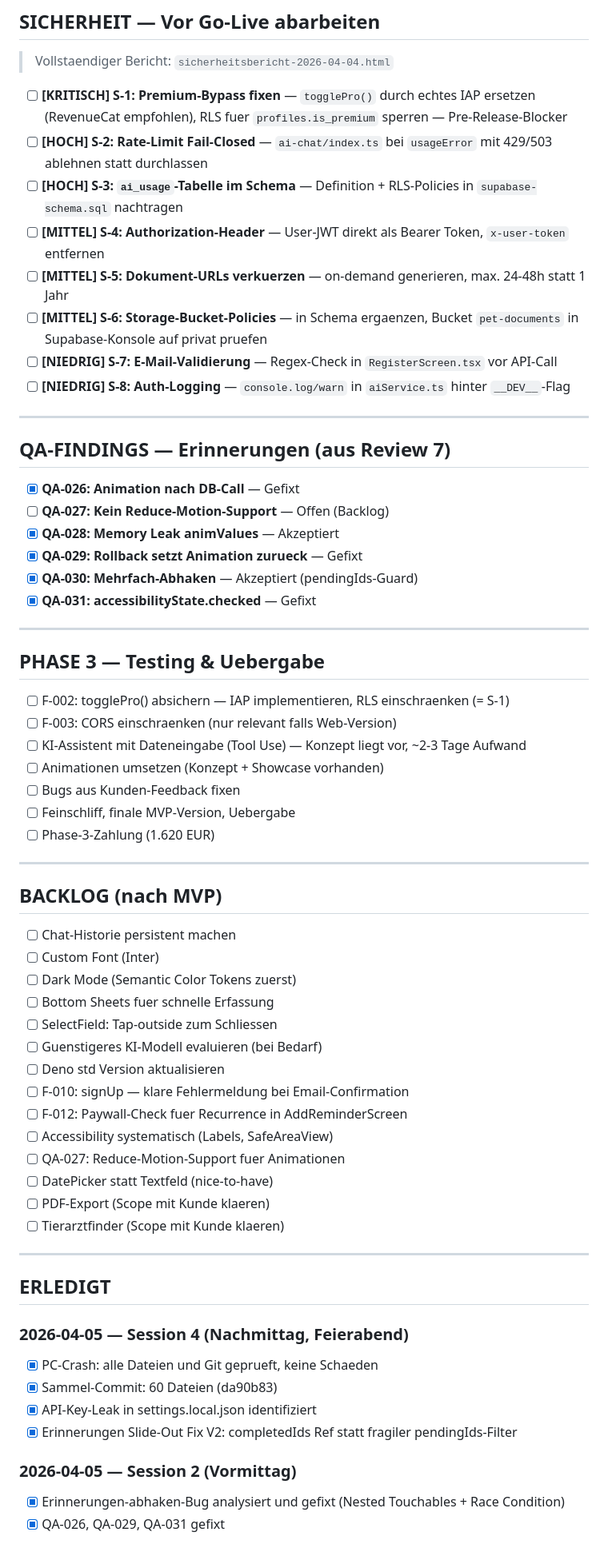
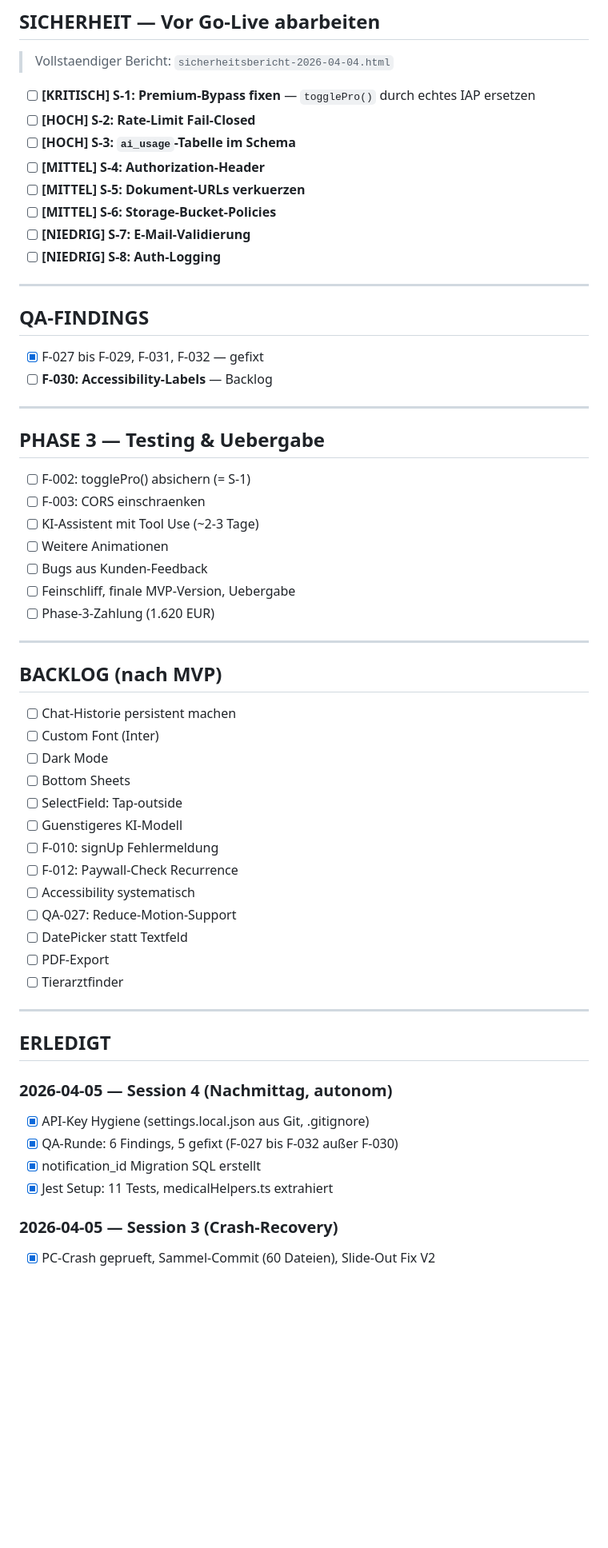
Before and after one commit to bjarnewlf/Vetapp, a Markdown page: tasks.md, the part around one of its changes. Shown at 80% size. Drawn GitHub-style; blank space fills up the shorter version.

Commit message:
docs: Handoff + Tasks nach autonomem Arbeitsblock aktualisiert
Co-Authored-By: Claude Opus 4.6 <noreply@anthropic.com>

```diff
--- a/tasks.md
+++ b/tasks.md
@@ -75,35 +53,31 @@
 
 > Vollstaendiger Bericht: `sicherheitsbericht-2026-04-04.html`
 
-- [ ] **[KRITISCH] S-1: Premium-Bypass fixen** — `togglePro()` durch echtes IAP ersetzen (RevenueCat empfohlen), RLS fuer `profiles.is_premium` sperren — Pre-Release-Blocker
-- [ ] **[HOCH] S-2: Rate-Limit Fail-Closed** — `ai-chat/index.ts` bei `usageError` mit 429/503 ablehnen statt durchlassen
-- [ ] **[HOCH] S-3: `ai_usage`-Tabelle im Schema** — Definition + RLS-Policies in `supabase-schema.sql` nachtragen
-- [ ] **[MITTEL] S-4: Authorization-Header** — User-JWT direkt als Bearer Token, `x-user-token` entfernen
-- [ ] **[MITTEL] S-5: Dokument-URLs verkuerzen** — on-demand generieren, max. 24-48h statt 1 Jahr
-- [ ] **[MITTEL] S-6: Storage-Bucket-Policies** — in Schema ergaenzen, Bucket `pet-documents` in Supabase-Konsole auf privat pruefen
-- [ ] **[NIEDRIG] S-7: E-Mail-Validierung** — Regex-Check in `RegisterScreen.tsx` vor API-Call
-- [ ] **[NIEDRIG] S-8: Auth-Logging** — `console.log/warn` in `aiService.ts` hinter `__DEV__`-Flag
+- [ ] **[KRITISCH] S-1: Premium-Bypass fixen** — `togglePro()` durch echtes IAP ersetzen
+- [ ] **[HOCH] S-2: Rate-Limit Fail-Closed**
+- [ ] **[HOCH] S-3: `ai_usage`-Tabelle im Schema**
+- [ ] **[MITTEL] S-4: Authorization-Header**
+- [ ] **[MITTEL] S-5: Dokument-URLs verkuerzen**
+- [ ] **[MITTEL] S-6: Storage-Bucket-Policies**
+- [ ] **[NIEDRIG] S-7: E-Mail-Validierung**
+- [ ] **[NIEDRIG] S-8: Auth-Logging**
 
 ---
 
-## QA-FINDINGS — Erinnerungen (aus Review 7)
+## QA-FINDINGS
 
-- [x] **QA-026: Animation nach DB-Call** — Gefixt
-- [ ] **QA-027: Kein Reduce-Motion-Support** — Offen (Backlog)
-- [x] **QA-028: Memory Leak animValues** — Akzeptiert
-- [x] **QA-029: Rollback setzt Animation zurueck** — Gefixt
-- [x] **QA-030: Mehrfach-Abhaken** — Akzeptiert (pendingIds-Guard)
-- [x] **QA-031: accessibilityState.checked** — Gefixt
+- [x] F-027 bis F-029, F-031, F-032 — gefixt
+- [ ] **F-030: Accessibility-Labels** — Backlog
 
 ---
 
 ## PHASE 3 — Testing & Uebergabe
 
-- [ ] F-002: togglePro() absichern — IAP implementieren, RLS einschraenken (= S-1)
-- [ ] F-003: CORS einschraenken (nur relevant falls Web-Version)
-- [ ] KI-Assistent mit Dateneingabe (Tool Use) — Konzept liegt vor, ~2-3 Tage Aufwand
-- [ ] Animationen umsetzen (Konzept + Showcase vorhanden)
-- [ ] Bugs aus Kunden-Feedback fixen
+- [ ] F-002: togglePro() absichern (= S-1)
+- [ ] F-003: CORS einschraenken
+- [ ] KI-Assistent mit Tool Use (~2-3 Tage)
+- [ ] Weitere Animationen
+- [ ] Bugs aus Kunden-Feedback
 - [ ] Feinschliff, finale MVP-Version, Uebergabe
 - [ ] Phase-3-Zahlung (1.620 EUR)
 
@@ -113,30 +87,28 @@
 
 - [ ] Chat-Historie persistent machen
 - [ ] Custom Font (Inter)
-- [ ] Dark Mode (Semantic Color Tokens zuerst)
-- [ ] Bottom Sheets fuer schnelle Erfassung
-- [ ] SelectField: Tap-outside zum Schliessen
-- [ ] Guenstigeres KI-Modell evaluieren (bei Bedarf)
-- [ ] Deno std Version aktualisieren
-- [ ] F-010: signUp — klare Fehlermeldung bei Email-Confirmation
-- [ ] F-012: Paywall-Check fuer Recurrence in AddReminderScreen
-- [ ] Accessibility systematisch (Labels, SafeAreaView)
-- [ ] QA-027: Reduce-Motion-Support fuer Animationen
-- [ ] DatePicker statt Textfeld (nice-to-have)
-- [ ] PDF-Export (Scope mit Kunde klaeren)
-- [ ] Tierarztfinder (Scope mit Kunde klaeren)
+- [ ] Dark Mode
+- [ ] Bottom Sheets
+- [ ] SelectField: Tap-outside
+- [ ] Guenstigeres KI-Modell
+- [ ] F-010: signUp Fehlermeldung
+- [ ] F-012: Paywall-Check Recurrence
+- [ ] Accessibility systematisch
+- [ ] QA-027: Reduce-Motion-Support
+- [ ] DatePicker statt Textfeld
+- [ ] PDF-Export
+- [ ] Tierarztfinder
 
 ---
 
 ## ERLEDIGT
 
-### 2026-04-05 — Session 4 (Nachmittag, Feierabend)
-- [x] PC-Crash: alle Dateien und Git geprueft, keine Schaeden
-- [x] Sammel-Commit: 60 Dateien (da90b83)
-- [x] API-Key-Leak in settings.local.json identifiziert
-- [x] Erinnerungen Slide-Out Fix V2: completedIds Ref statt fragiler pendingIds-Filter
+### 2026-04-05 — Session 4 (Nachmittag, autonom)
+- [x] API-Key Hygiene (settings.local.json aus Git, .gitignore)
+- [x] QA-Runde: 6 Findings, 5 gefixt (F-027 bis F-032 außer F-030)
+- [x] notification_id Migration SQL erstellt
+- [x] Jest Setup: 11 Tests, medicalHelpers.ts extrahiert
 
-### 2026-04-05 — Session 2 (Vormittag)
-- [x] Erinnerungen-abhaken-Bug analysiert und gefixt (Nested Touchables + Race Condition)
-- [x] QA-026, QA-029, QA-031 gefixt
+### 2026-04-05 — Session 3 (Crash-Recovery)
+- [x] PC-Crash geprueft, Sammel-Commit (60 Dateien), Slide-Out Fix V2
 
```
Also changed, not shown: other parts of tasks.md (+24 -47 lines), handoff.md (+33 -40 lines).
